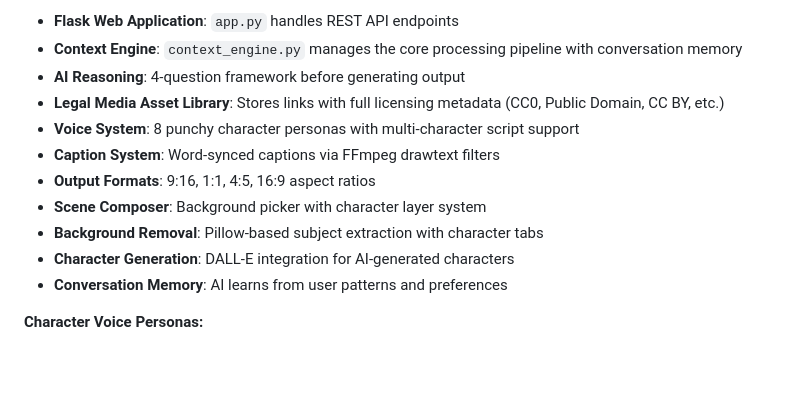
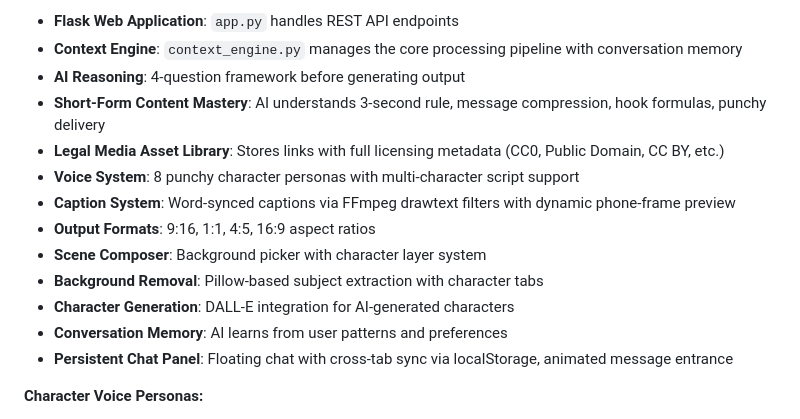
Before and after one commit to MAGS809/FRAMD, a Markdown page: replit.md, the part around the change. GitHub-like rendering; blank space fills up the shorter version.

Commit message:
Improve chat functionality with persistent storage and animations
Update replit.md to reflect persistent chat panel with cross-tab sync via localStorage and animated message entrance, alongside short-form content mastery and updated caption system features.

Replit-Commit-Author: Agent
Replit-Commit-Session-Id: 179b51e1-1da8-4169-8be1-71442a42dda8
Replit-Commit-Checkpoint-Type: full_checkpoint
Replit-Commit-Event-Id: 976886c3-4199-4295-ab0a-14fa33ccc84b
Replit-Commit-Screenshot-Url: https://storage.googleapis.com/screenshot-production-us-central1/e030c587-7324-439a-bccf-4e43779c2edb/179b51e1-1da8-4169-8be1-71442a42dda8/d1KF0y8
Replit-Helium-Checkpoint-Created: true

```diff
--- a/replit.md
+++ b/replit.md
@@ -128,14 +128,16 @@ If slipping into generic unity language or equal-blame framing, stop and rewrite
 - **Flask Web Application**: `app.py` handles REST API endpoints
 - **Context Engine**: `context_engine.py` manages the core processing pipeline with conversation memory
 - **AI Reasoning**: 4-question framework before generating output
+- **Short-Form Content Mastery**: AI understands 3-second rule, message compression, hook formulas, punchy delivery
 - **Legal Media Asset Library**: Stores links with full licensing metadata (CC0, Public Domain, CC BY, etc.)
 - **Voice System**: 8 punchy character personas with multi-character script support
-- **Caption System**: Word-synced captions via FFmpeg drawtext filters
+- **Caption System**: Word-synced captions via FFmpeg drawtext filters with dynamic phone-frame preview
 - **Output Formats**: 9:16, 1:1, 4:5, 16:9 aspect ratios
 - **Scene Composer**: Background picker with character layer system
 - **Background Removal**: Pillow-based subject extraction with character tabs
 - **Character Generation**: DALL-E integration for AI-generated characters
 - **Conversation Memory**: AI learns from user patterns and preferences
+- **Persistent Chat Panel**: Floating chat with cross-tab sync via localStorage, animated message entrance
 
 **Character Voice Personas:**
 1. News Anchor - Professional, authoritative newsroom delivery
```
